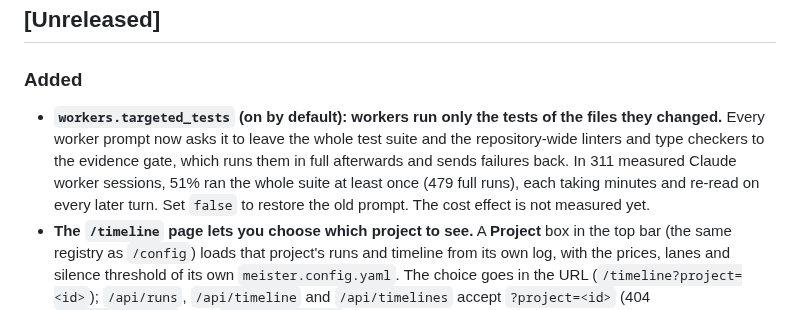
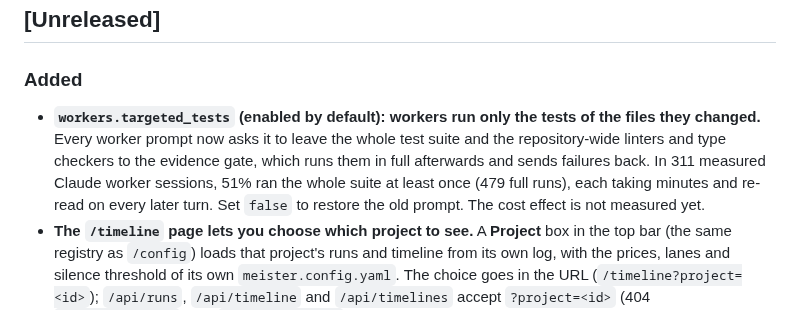
Before and after one commit to CristianonCarvalho/meisterrouter, a Markdown page: CHANGELOG.md, the part around the change. Rendered like a GitHub page.

Commit message:
docs: reescreve 'on by default' no changelog (guarda do som)
Co-Authored-By: Claude Sonnet 5.5 <noreply@anthropic.com>

```diff
--- a/CHANGELOG.md
+++ b/CHANGELOG.md
@@ -5,7 +5,7 @@ This changelog follows the [Keep a Changelog](https://keepachangelog.com/pt-BR/1
 ## [Unreleased]
 
 ### Added
-- **`workers.targeted_tests` (on by default): workers run only the tests of the files they changed.** Every worker prompt now asks it to leave the whole test suite and the repository-wide linters and type checkers to the evidence gate, which runs them in full afterwards and sends failures back. In 311 measured Claude worker sessions, 51% ran the whole suite at least once (479 full runs), each taking minutes and re-read on every later turn. Set `false` to restore the old prompt. The cost effect is not measured yet.
+- **`workers.targeted_tests` (enabled by default): workers run only the tests of the files they changed.** Every worker prompt now asks it to leave the whole test suite and the repository-wide linters and type checkers to the evidence gate, which runs them in full afterwards and sends failures back. In 311 measured Claude worker sessions, 51% ran the whole suite at least once (479 full runs), each taking minutes and re-read on every later turn. Set `false` to restore the old prompt. The cost effect is not measured yet.
 - **The `/timeline` page lets you choose which project to see.** A **Project** box in the top bar (the same registry as `/config`) loads that project's runs and timeline from its own log, with the prices, lanes and silence threshold of its own `meister.config.yaml`. The choice goes in the URL (`/timeline?project=<id>`); `/api/runs`, `/api/timeline` and `/api/timelines` accept `?project=<id>` (404 `unknown_project`, 409 `project_missing`). Read-only: nothing is written in the other project.
 - **Editing `/config` over Tailscale for authorized logins.** `dashboard.remote_edit_logins` (default: empty) lists the Tailscale logins (header `Tailscale-User-Login`, case-insensitive) that may save the configuration through remote access; everyone else stays read-only. The other write guards still apply.
 - **A "Save to all projects" button on `/config`.** It writes the lane list being edited into the current project and every other registered project (`POST /api/config/replicate`), skipping projects with a run in progress or a missing folder, keeping a `.bak` of each existing file and reporting the result per project. A failure in one project does not stop the others.
```
